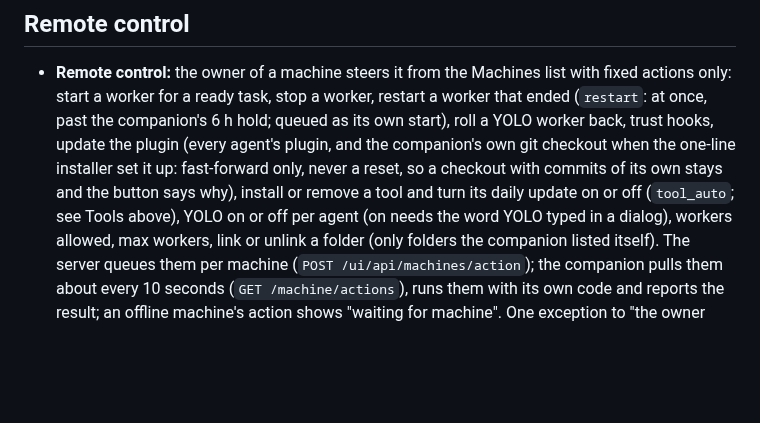
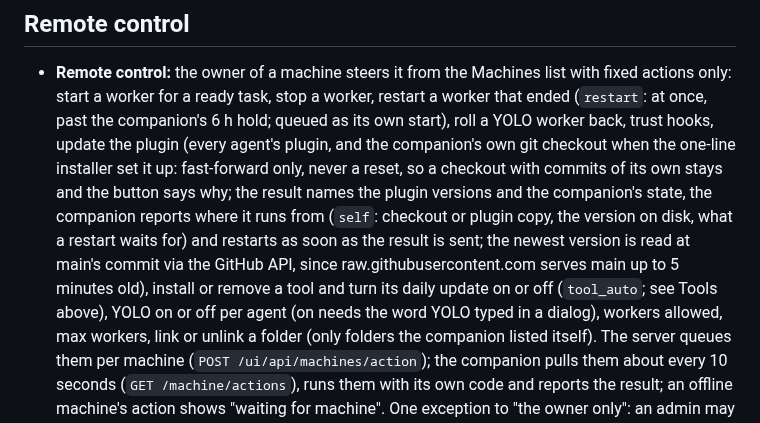
Before and after one commit to To0wnn/knowledge, a Markdown page: docs/companion.md, the part around the change. Drawn GitHub-style; blank space fills up the shorter version.

Commit message:
docs(companion): what Update reports and why the newest version is read at main's commit
Co-Authored-By: Claude Opus 5.5 <noreply@anthropic.com>

```diff
--- a/docs/companion.md
+++ b/docs/companion.md
@@ -142,7 +142,7 @@ fixed remote actions and relays chats. Installing it is part of the client setup
 
 - **Remote control:** the owner of a machine steers it from the Machines list with fixed actions only: start a worker
   for a ready task, stop a worker, restart a worker that ended (`restart`: at once, past the companion's 6 h hold;
-  queued as its own start), roll a YOLO worker back, trust hooks, update the plugin (every agent's plugin, and the companion's own git checkout when the one-line installer set it up: fast-forward only, never a reset, so a checkout with commits of its own stays and the button says why), install or remove a tool and turn its daily update on or off (`tool_auto`; see Tools above), YOLO on or off per agent
+  queued as its own start), roll a YOLO worker back, trust hooks, update the plugin (every agent's plugin, and the companion's own git checkout when the one-line installer set it up: fast-forward only, never a reset, so a checkout with commits of its own stays and the button says why; the result names the plugin versions and the companion's state, the companion reports where it runs from (`self`: checkout or plugin copy, the version on disk, what a restart waits for) and restarts as soon as the result is sent; the newest version is read at main's commit via the GitHub API, since raw.githubusercontent.com serves main up to 5 minutes old), install or remove a tool and turn its daily update on or off (`tool_auto`; see Tools above), YOLO on or off per agent
   (on needs the word YOLO typed in a dialog), workers allowed, max workers, link or unlink a folder (only folders the
   companion listed itself). The server queues them per machine (`POST /ui/api/machines/action`); the companion pulls
   them about every 10 seconds (`GET /machine/actions`), runs them with its own code and reports the result; an
```
